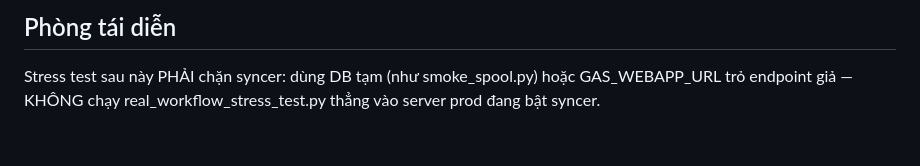
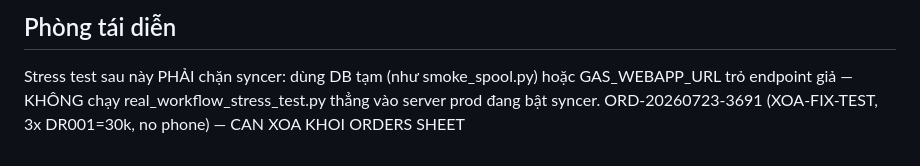
Before and after one commit to hibbman23-dpd/Mitsucafe, a Markdown page: docs/cleanup-fake-orders-2026-07-23.md, the part around the change. GitHub-like rendering.

```diff
--- a/docs/cleanup-fake-orders-2026-07-23.md
+++ b/docs/cleanup-fake-orders-2026-07-23.md
@@ -82,3 +82,4 @@ ORD-20260723-2076  TEST-FABLE-XOA (đã xóa local, còn trên Sheets)
 
 ## Phòng tái diễn
 Stress test sau này PHẢI chặn syncer: dùng DB tạm (như smoke_spool.py) hoặc GAS_WEBAPP_URL trỏ endpoint giả — KHÔNG chạy real_workflow_stress_test.py thẳng vào server prod đang bật syncer.
+ORD-20260723-3691 (XOA-FIX-TEST, 3x DR001=30k, no phone) — CAN XOA KHOI ORDERS SHEET
```
Also changed, not shown: docs/repo-sweep-2026-07-23.md (+5 -2 lines).
